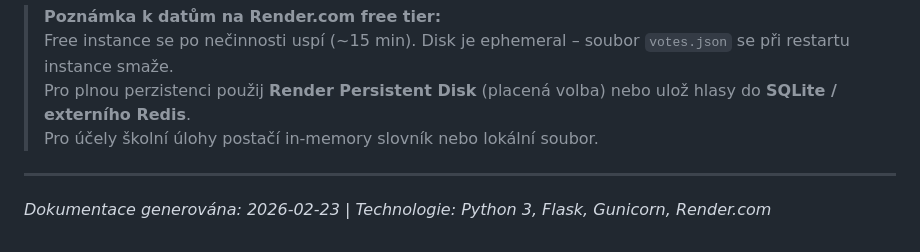
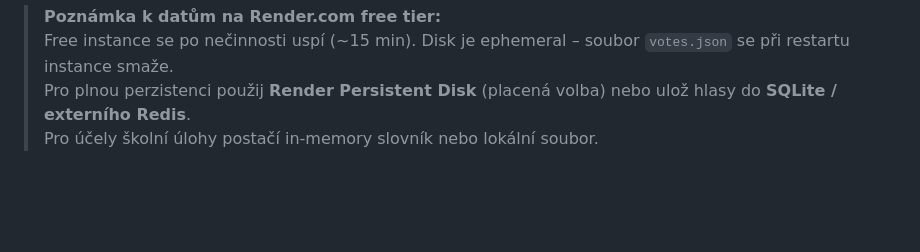
Before and after one commit to Se8o/Anketa, a Markdown page: README.md, the part around one of its changes. Drawn GitHub-style; blank space fills up the shorter version.

```diff
--- a/README.md
+++ b/README.md
@@ -333,7 +333,3 @@ flask run                         # http://localhost:5000
 > Free instance se po nečinnosti uspí (~15 min). Disk je ephemeral – soubor `votes.json` se při restartu instance smaže.
 > Pro plnou perzistenci použij **Render Persistent Disk** (placená volba) nebo ulož hlasy do **SQLite / externího Redis**.
 > Pro účely školní úlohy postačí in-memory slovník nebo lokální soubor.
-
----
-
-*Dokumentace generována: 2026-02-23 | Technologie: Python 3, Flask, Gunicorn, Render.com*
```
Also changed, not shown: other parts of README.md (+14 -14 lines).
